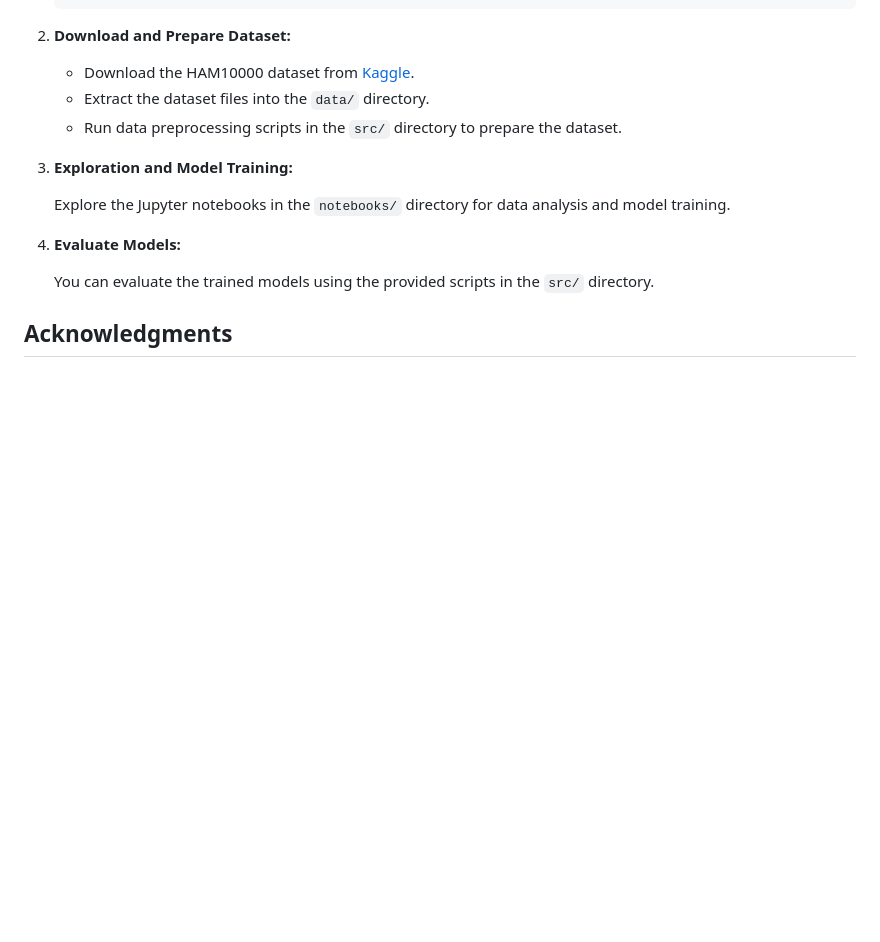
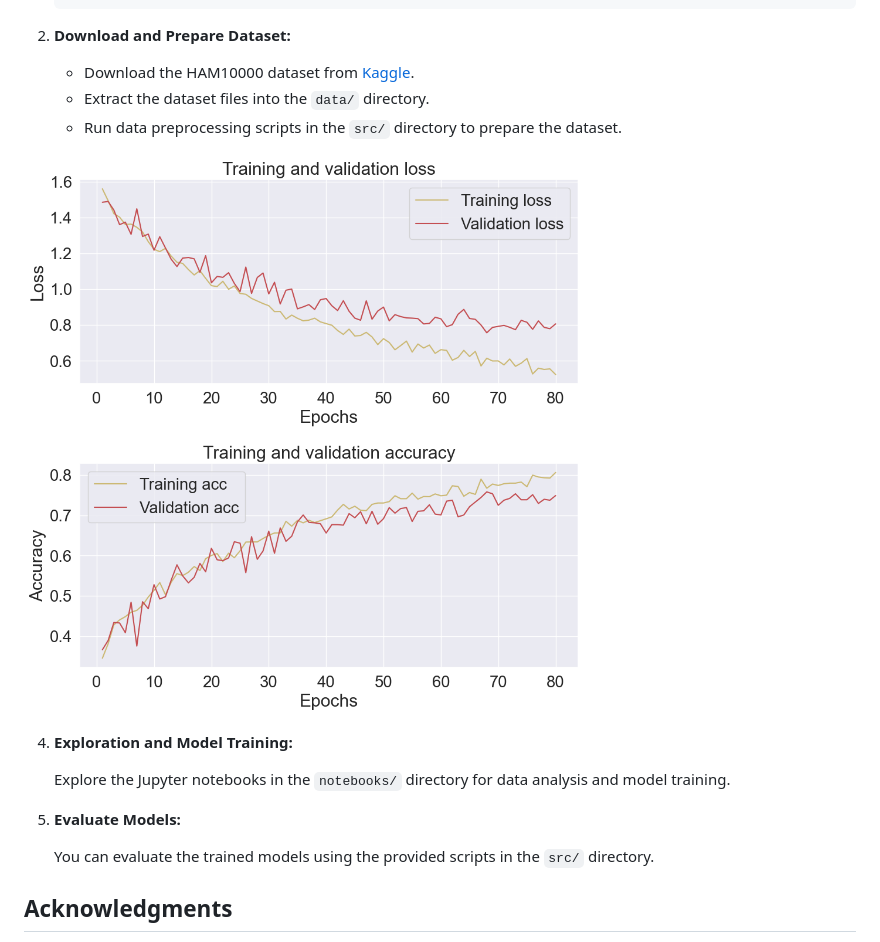
Before and after one commit to kunaltilaganji/Classification-of-Dermatoscopic-Images, a Markdown page: README.md, the part around the change. Drawn GitHub-style; blank space fills up the shorter version.

```diff
--- a/README.md
+++ b/README.md
@@ -41,6 +41,9 @@ The [HAM10000 dataset Kaggle](https://www.kaggle.com/kmader/skin-cancer-mnist-ha
    - Extract the dataset files into the `data/` directory.
    - Run data preprocessing scripts in the `src/` directory to prepare the dataset.
 
+
+![Dataset Stats](https://github.com/kunaltilaganji/Classification-of-Dermatoscopic-Images/blob/main/images/Graph%20of%20Loss%20and%20Accuracy.png)
+
 4. **Exploration and Model Training:**
 
    Explore the Jupyter notebooks in the `notebooks/` directory for data analysis and model training.
@@ -48,6 +51,7 @@ The [HAM10000 dataset Kaggle](https://www.kaggle.com/kmader/skin-cancer-mnist-ha
 5. **Evaluate Models:**
 
    You can evaluate the trained models using the provided scripts in the `src/` directory.
+
 
 
 ## Acknowledgments
```
